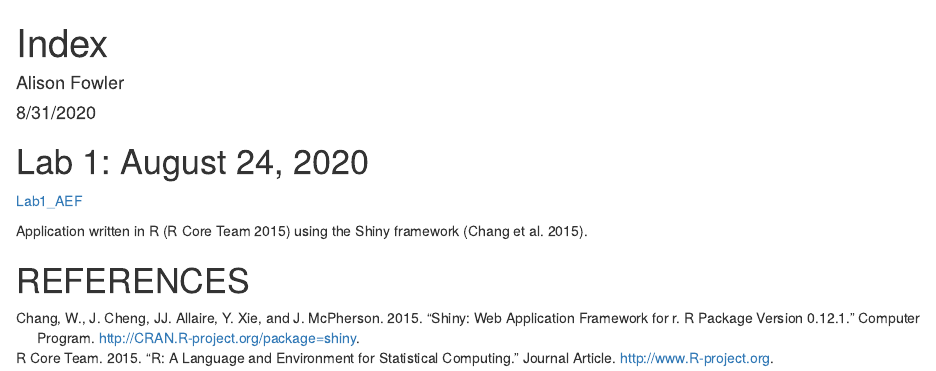
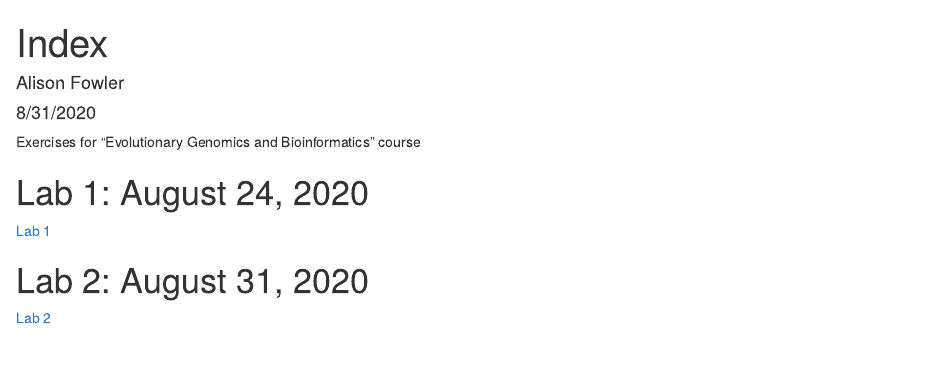
Before and after one commit to aefowler/genomics-course, an R Markdown document (index.Rmd): the page in a window 1100 px wide, from its top. Rendered offline with R 4.5, knitr and Pandoc, with nearby package versions.

Commit message:
updated index

````diff
--- a/index.Rmd
+++ b/index.Rmd
@@ -3,18 +3,18 @@ title: "Index"
 author: "Alison Fowler"
 date: "8/31/2020"
 output: html_document
-bibliography: references.bib
 ---
 
 ```{r setup, include=FALSE}
 knitr::opts_chunk$set(echo = TRUE)
 ```
 
+Exercises for "Evolutionary Genomics and Bioinformatics" course
+
 # Lab 1: August 24, 2020
 
-[Lab1_AEF](Lab1_AEF.html)
+[Lab 1](Lab1_AEF.html)
 
+# Lab 2: August 31, 2020
 
-Application written in R [@RCoreTeam] using the Shiny framework [@Chang2015].
-
-# REFERENCES
+[Lab 2](Lab2_AEF.html)
````
